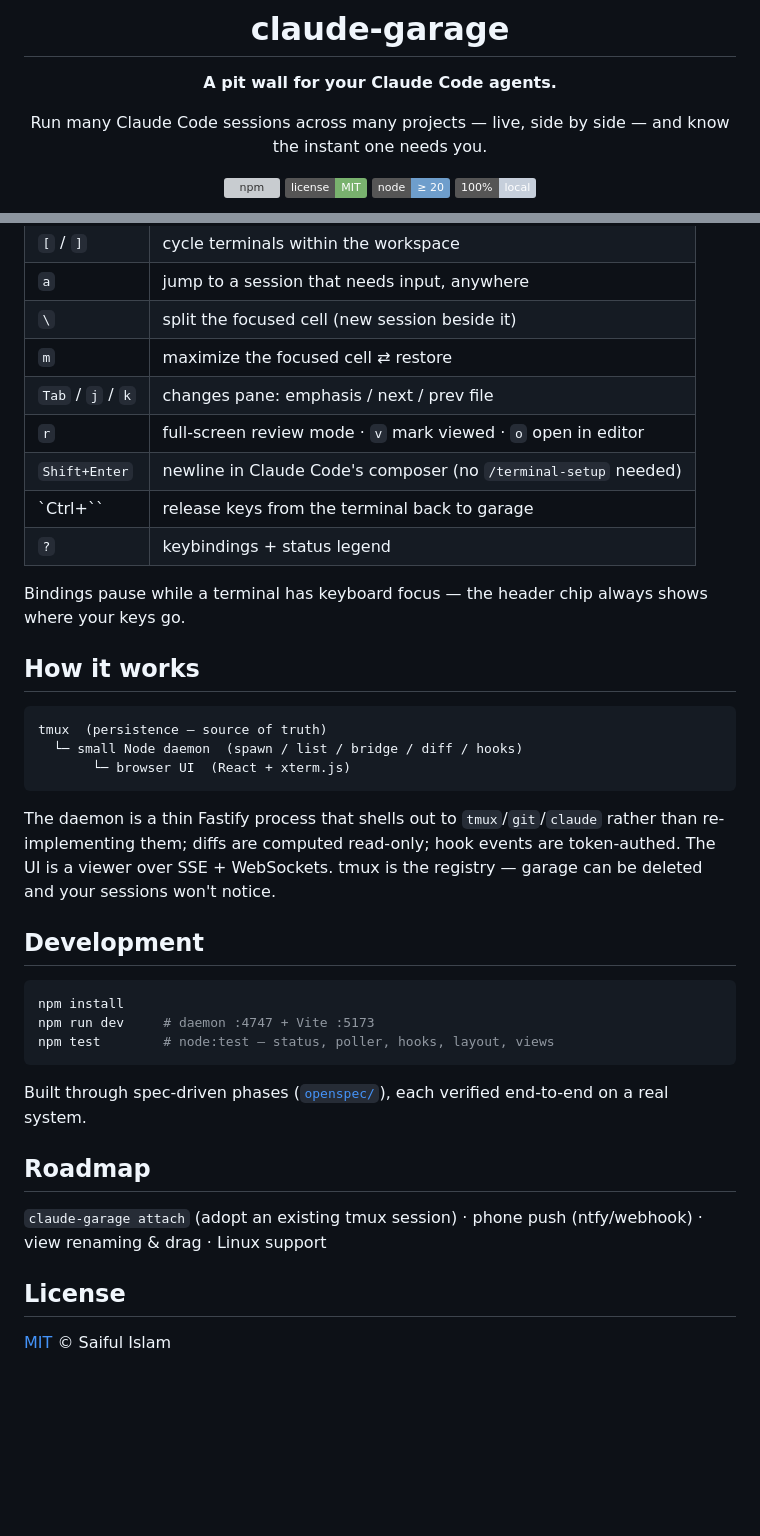
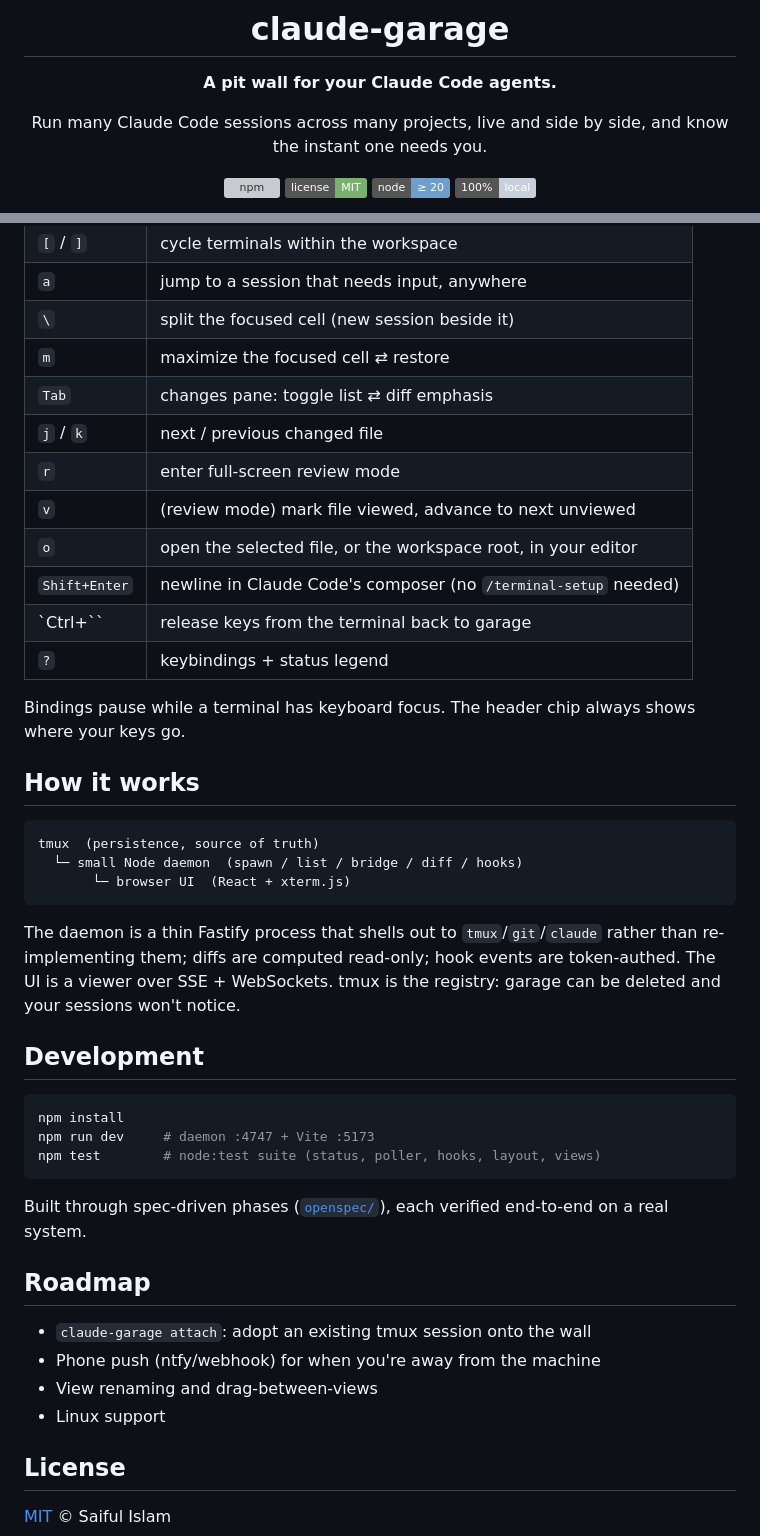
Before and after one commit to adar2378/claude-garage, a Markdown page: README.md, 2 parts joined by grey strips. GitHub-like rendering; badges without logos; blank space fills up the shorter version; grey boxes are pictures that could not be loaded.

````diff
--- a/README.md
+++ b/README.md
@@ -6,7 +6,7 @@
 
 **A pit wall for your Claude Code agents.**
 
-Run many Claude Code sessions across many projects — live, side by side —
+Run many Claude Code sessions across many projects, live and side by side,
 and know the instant one needs you.
 
 [![npm](https://img.shields.io/npm/v/claude-garage?color=e2a75e&label=npm)](https://www.npmjs.com/package/claude-garage)
@@ -125,19 +128,22 @@ character:
 | `a` | jump to a session that needs input, anywhere |
 | `\` | split the focused cell (new session beside it) |
 | `m` | maximize the focused cell ⇄ restore |
-| `Tab` / `j` / `k` | changes pane: emphasis / next / prev file |
-| `r` | full-screen review mode · `v` mark viewed · `o` open in editor |
+| `Tab` | changes pane: toggle list ⇄ diff emphasis |
+| `j` / `k` | next / previous changed file |
+| `r` | enter full-screen review mode |
+| `v` | (review mode) mark file viewed, advance to next unviewed |
+| `o` | open the selected file, or the workspace root, in your editor |
 | `Shift+Enter` | newline in Claude Code's composer (no `/terminal-setup` needed) |
 | `Ctrl+\`` | release keys from the terminal back to garage |
 | `?` | keybindings + status legend |
 
-Bindings pause while a terminal has keyboard focus — the header chip always
+Bindings pause while a terminal has keyboard focus. The header chip always
 shows where your keys go.
 
 ## How it works
 
 ```
-tmux  (persistence — source of truth)
+tmux  (persistence, source of truth)
   └─ small Node daemon  (spawn / list / bridge / diff / hooks)
        └─ browser UI  (React + xterm.js)
 ```
@@ -145,14 +151,14 @@ tmux  (persistence — source of truth)
 The daemon is a thin Fastify process that shells out to `tmux`/`git`/`claude`
 rather than re-implementing them; diffs are computed read-only; hook events
 are token-authed. The UI is a viewer over SSE + WebSockets. tmux is the
-registry — garage can be deleted and your sessions won't notice.
+registry: garage can be deleted and your sessions won't notice.
 
 ## Development
 
 ```bash
 npm install
 npm run dev     # daemon :4747 + Vite :5173
-npm test        # node:test — status, poller, hooks, layout, views
+npm test        # node:test suite (status, poller, hooks, layout, views)
 ```
 
 Built through spec-driven phases ([`openspec/`](openspec/)), each verified
@@ -160,8 +166,10 @@ end-to-end on a real system.
 
 ## Roadmap
 
-`claude-garage attach` (adopt an existing tmux session) · phone push
-(ntfy/webhook) · view renaming & drag · Linux support
+- `claude-garage attach`: adopt an existing tmux session onto the wall
+- Phone push (ntfy/webhook) for when you're away from the machine
+- View renaming and drag-between-views
+- Linux support
 
 ## License
 
````
Also changed, not shown: other parts of README.md (+28 -25 lines).
